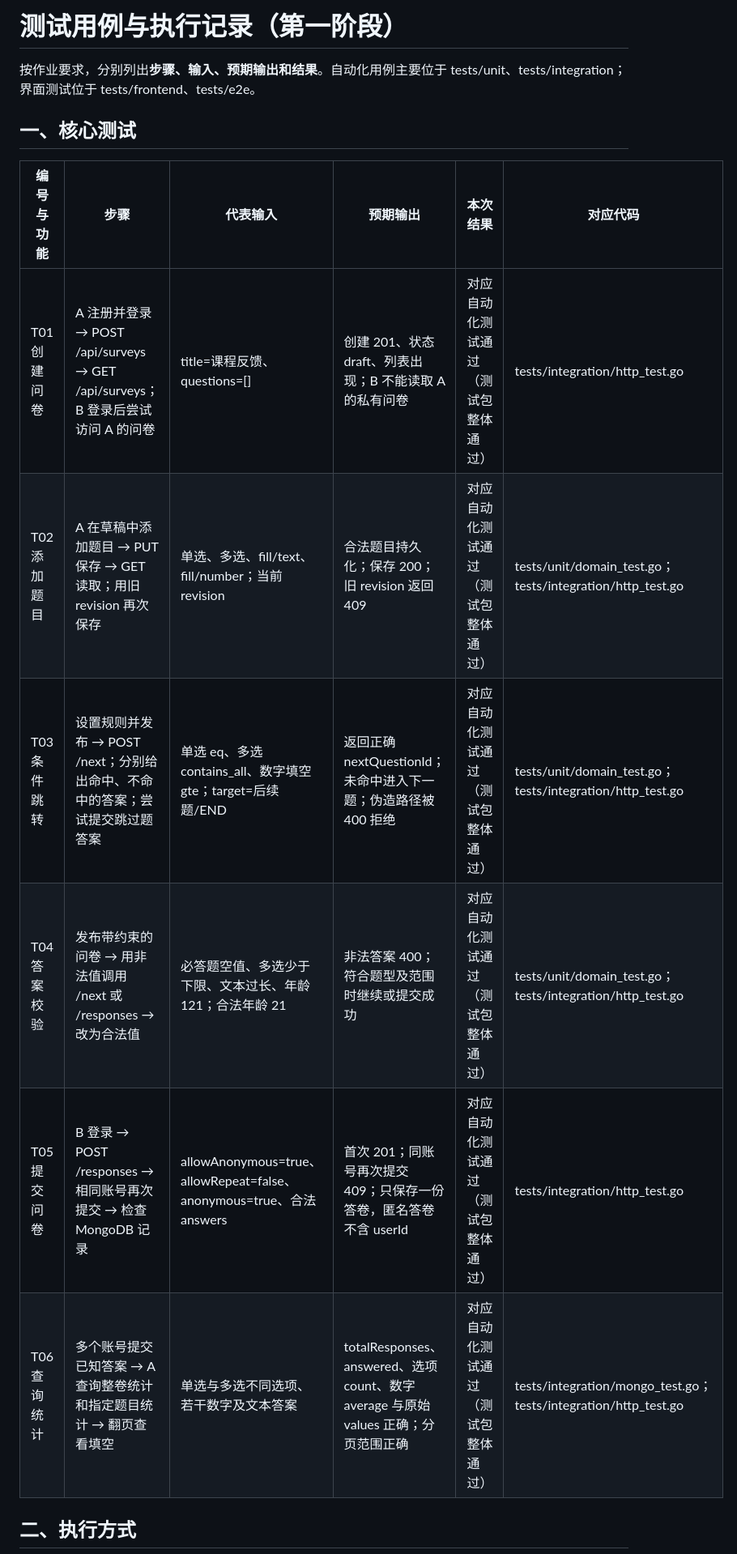
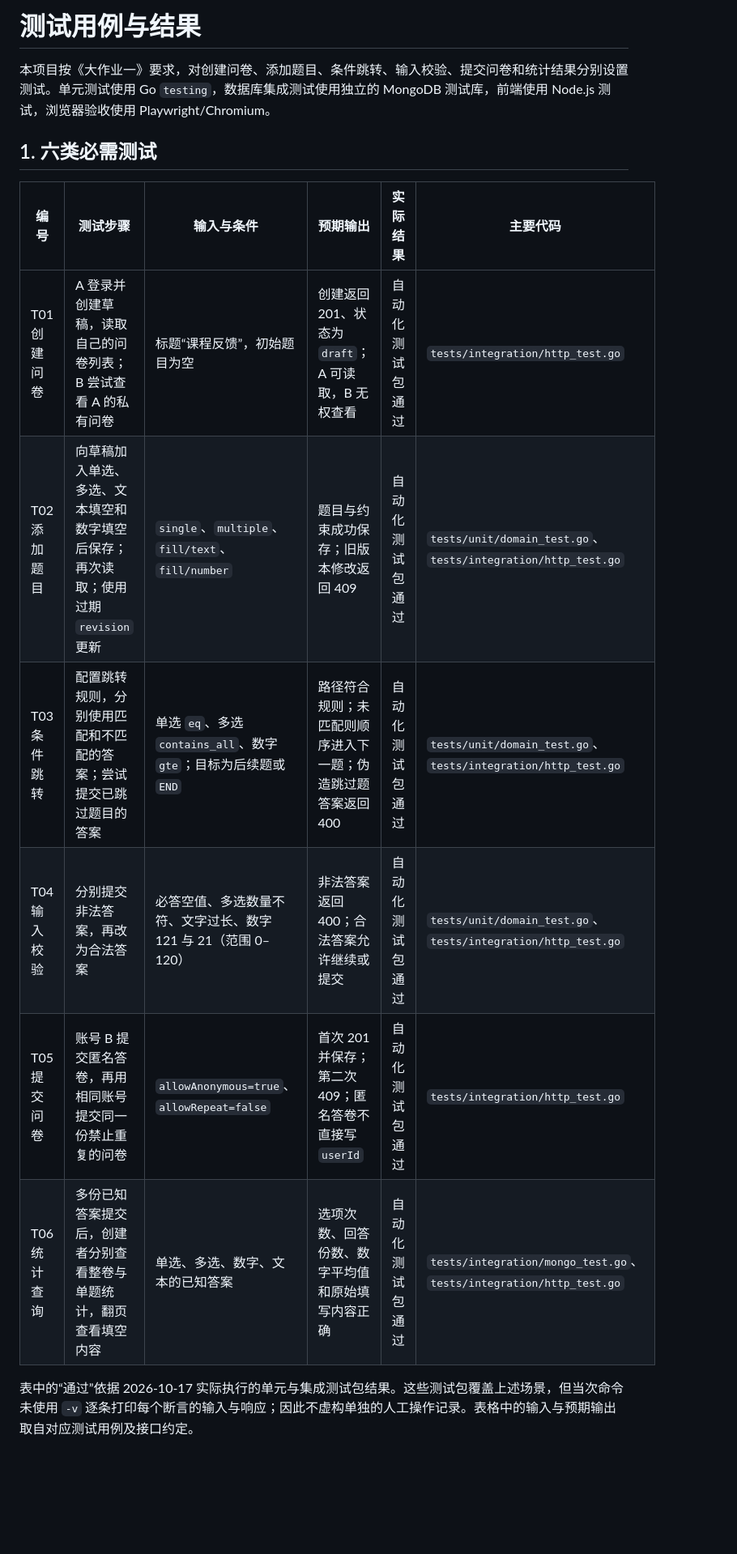
Before and after one commit to maochuanjun/Data-Management-Systems-Lab1, a Markdown page: documentation/testing.md, the part around one of its changes. Shown at 81% size. GitHub-like rendering; blank space fills up the shorter version.

```diff
--- a/documentation/testing.md
+++ b/documentation/testing.md
@@ -1,17 +1,17 @@
-# 测试用例与执行记录（第一阶段）
+# 测试用例与结果
 
-按作业要求，分别列出**步骤、输入、预期输出和结果**。自动化用例主要位于 tests/unit、tests/integration；界面测试位于 tests/frontend、tests/e2e。
+本项目按《大作业一》要求，对创建问卷、添加题目、条件跳转、输入校验、提交问卷和统计结果分别设置测试。单元测试使用 Go `testing`，数据库集成测试使用独立的 MongoDB 测试库，前端使用 Node.js 测试，浏览器验收使用 Playwright/Chromium。
 
-## 一、核心测试
+## 1. 六类必需测试
 
-| 编号与功能 | 步骤 | 代表输入 | 预期输出 | 本次结果 | 对应代码 |
+| 编号 | 测试步骤 | 输入与条件 | 预期输出 | 实际结果 | 主要代码 |
 | --- | --- | --- | --- | --- | --- |
-| T01 创建问卷 | A 注册并登录 → POST /api/surveys → GET /api/surveys；B 登录后尝试访问 A 的问卷 | title=课程反馈、questions=[] | 创建 201、状态 draft、列表出现；B 不能读取 A 的私有问卷 | 对应自动化测试通过（测试包整体通过） | tests/integration/http_test.go |
-| T02 添加题目 | A 在草稿中添加题目 → PUT 保存 → GET 读取；用旧 revision 再次保存 | 单选、多选、fill/text、fill/number；当前 revision | 合法题目持久化；保存 200；旧 revision 返回 409 | 对应自动化测试通过（测试包整体通过） | tests/unit/domain_test.go；tests/integration/http_test.go |
-| T03 条件跳转 | 设置规则并发布 → POST /next；分别给出命中、不命中的答案；尝试提交跳过题答案 | 单选 eq、多选 contains_all、数字填空 gte；target=后续题/END | 返回正确 nextQuestionId；未命中进入下一题；伪造路径被 400 拒绝 | 对应自动化测试通过（测试包整体通过） | tests/unit/domain_test.go；tests/integration/http_test.go |
-| T04 答案校验 | 发布带约束的问卷 → 用非法值调用 /next 或 /responses → 改为合法值 | 必答题空值、多选少于下限、文本过长、年龄 121；合法年龄 21 | 非法答案 400；符合题型及范围时继续或提交成功 | 对应自动化测试通过（测试包整体通过） | tests/unit/domain_test.go；tests/integration/http_test.go |
-| T05 提交问卷 | B 登录 → POST /responses → 相同账号再次提交 → 检查 MongoDB 记录 | allowAnonymous=true、allowRepeat=false、anonymous=true、合法 answers | 首次 201；同账号再次提交 409；只保存一份答卷，匿名答卷不含 userId | 对应自动化测试通过（测试包整体通过） | tests/integration/http_test.go |
-| T06 查询统计 | 多个账号提交已知答案 → A 查询整卷统计和指定题目统计 → 翻页查看填空 | 单选与多选不同选项、若干数字及文本答案 | totalResponses、answered、选项 count、数字 average 与原始 values 正确；分页范围正确 | 对应自动化测试通过（测试包整体通过） | tests/integration/mongo_test.go；tests/integration/http_test.go |
+| T01 创建问卷 | A 登录并创建草稿，读取自己的问卷列表；B 尝试查看 A 的私有问卷 | 标题“课程反馈”，初始题目为空 | 创建返回 201、状态为 `draft`；A 可读取，B 无权查看 | 自动化测试包通过 | `tests/integration/http_test.go` |
+| T02 添加题目 | 向草稿加入单选、多选、文本填空和数字填空后保存；再次读取；使用过期 `revision` 更新 | `single`、`multiple`、`fill/text`、`fill/number` | 题目与约束成功保存；旧版本修改返回 409 | 自动化测试包通过 | `tests/unit/domain_test.go`、`tests/integration/http_test.go` |
+| T03 条件跳转 | 配置跳转规则，分别使用匹配和不匹配的答案；尝试提交已跳过题目的答案 | 单选 `eq`、多选 `contains_all`、数字 `gte`；目标为后续题或 `END` | 路径符合规则；未匹配则顺序进入下一题；伪造跳过题答案返回 400 | 自动化测试包通过 | `tests/unit/domain_test.go`、`tests/integration/http_test.go` |
+| T04 输入校验 | 分别提交非法答案，再改为合法答案 | 必答空值、多选数量不符、文字过长、数字 121 与 21（范围 0–120） | 非法答案返回 400；合法答案允许继续或提交 | 自动化测试包通过 | `tests/unit/domain_test.go`、`tests/integration/http_test.go` |
+| T05 提交问卷 | 账号 B 提交匿名答卷，再用相同账号提交同一份禁止重复的问卷 | `allowAnonymous=true`、`allowRepeat=false` | 首次 201 并保存；第二次 409；匿名答卷不直接写 `userId` | 自动化测试包通过 | `tests/integration/http_test.go` |
+| T06 统计查询 | 多份已知答案提交后，创建者分别查看整卷与单题统计，翻页查看填空内容 | 单选、多选、数字、文本的已知答案 | 选项次数、回答份数、数字平均值和原始填写内容正确 | 自动化测试包通过 | `tests/integration/mongo_test.go`、`tests/integration/http_test.go` |
 
-## 二、执行方式
+表中的“通过”依据 2026-10-17 实际执行的单元与集成测试包结果。这些测试包覆盖上述场景，但当次命令未使用 `-v` 逐条打印每个断言的输入与响应；因此不虚构单独的人工操作记录。表格中的输入与预期输出取自对应测试用例及接口约定。
 
```
Also changed, not shown: other parts of documentation/testing.md (+34 -102 lines).
